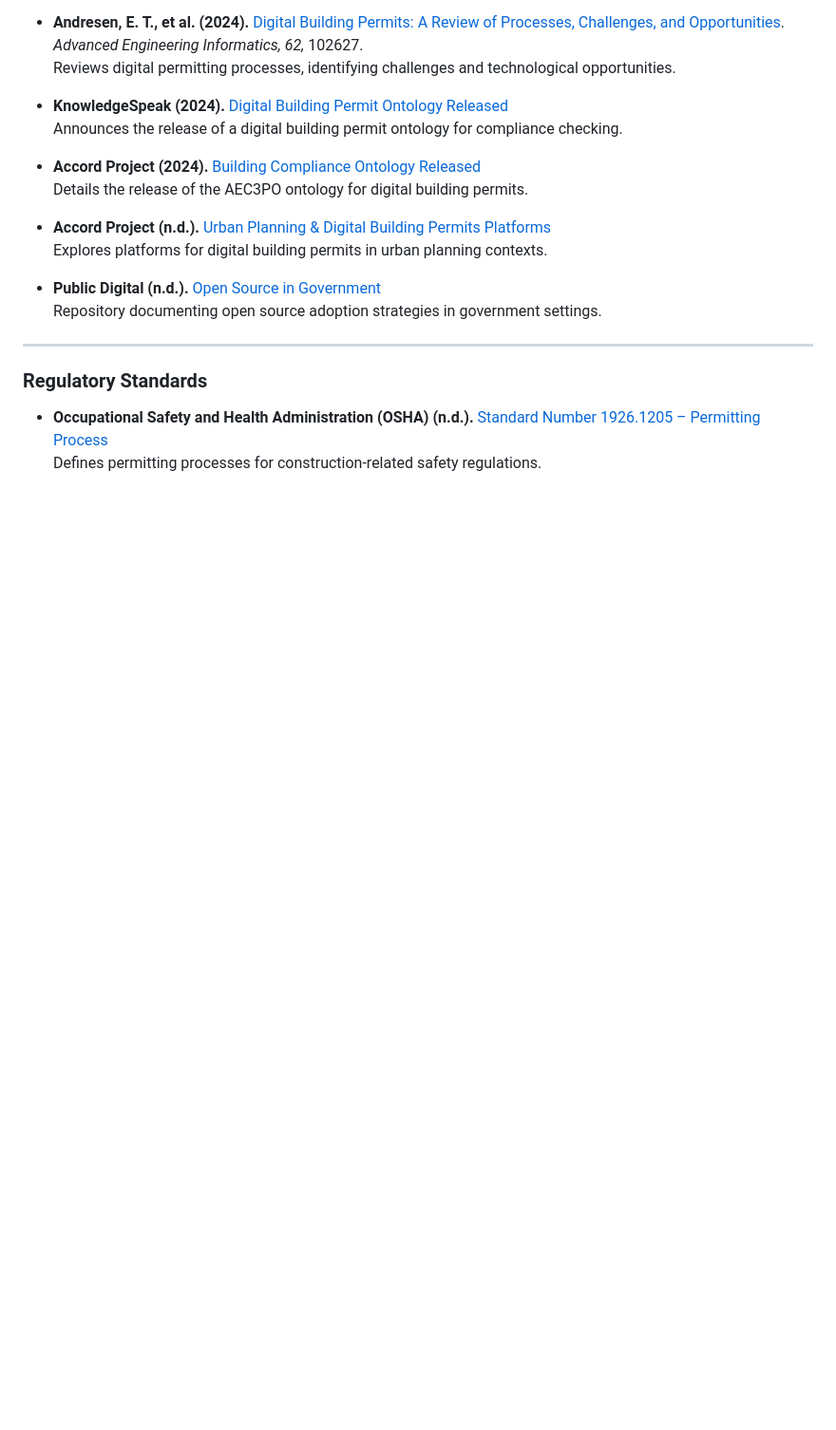
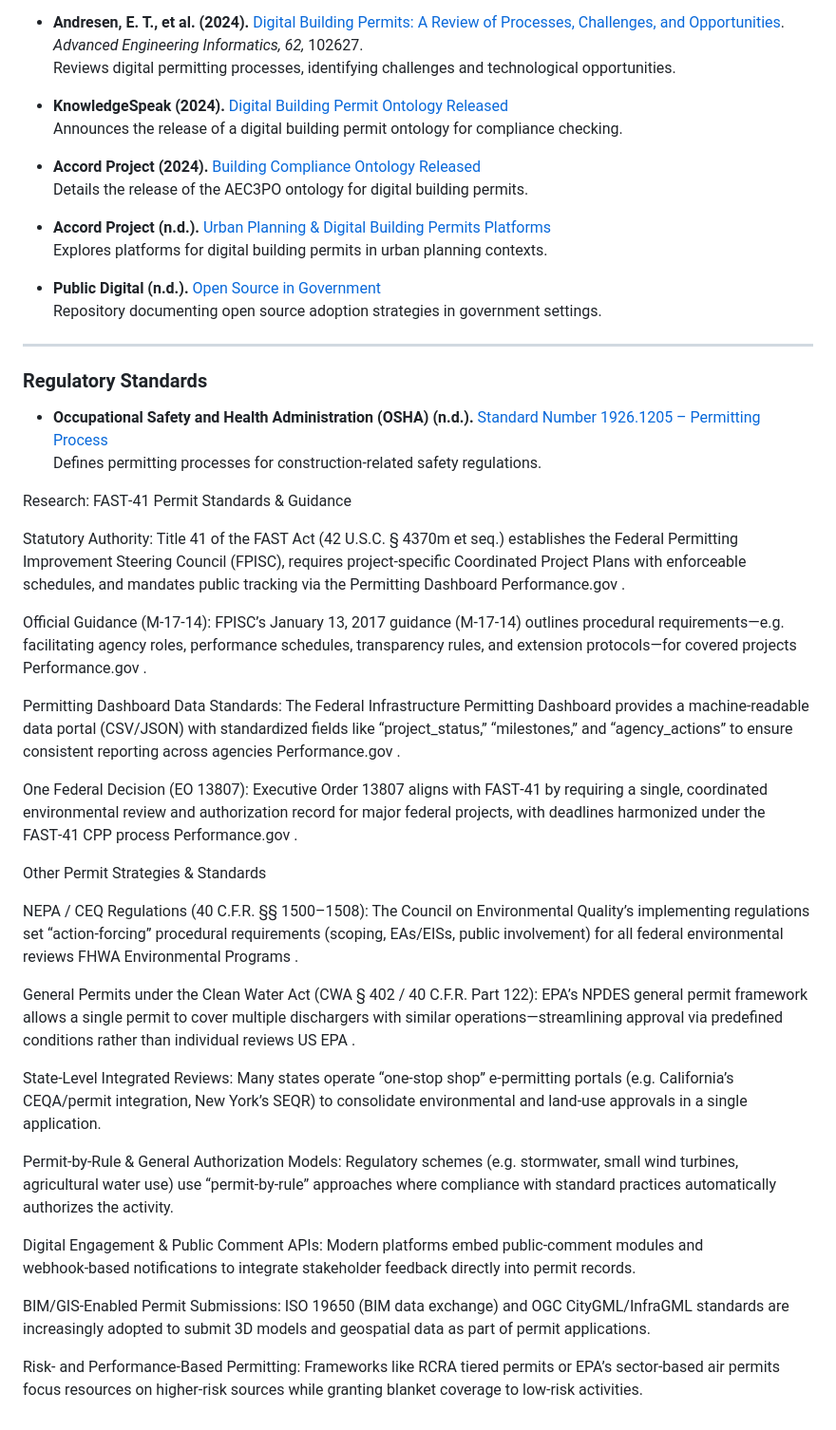
Before and after one commit to jeremiahhorstick/OpenPermit, a Markdown page: README.md, the part around the change. Shown at 95% size. GitHub-like rendering; blank space fills up the shorter version.

```diff
--- a/README.md
+++ b/README.md
@@ -216,3 +216,43 @@ Culminating open-source projects, comments & feedback, Sponsors, collaborators:
 
 - **Occupational Safety and Health Administration (OSHA) (n.d.).** [Standard Number 1926.1205 – Permitting Process](https://www.osha.gov/laws-regs/regulations/standardnumber/1926/1926.1205)
   Defines permitting processes for construction-related safety regulations.
+
+
+Research:
+FAST‑41 Permit Standards & Guidance
+
+Statutory Authority: Title 41 of the FAST Act (42 U.S.C. § 4370m et seq.) establishes the Federal Permitting Improvement Steering Council (FPISC), requires project‑specific Coordinated Project Plans with enforceable schedules, and mandates public tracking via the Permitting Dashboard
+Performance.gov
+.
+
+Official Guidance (M‑17‑14): FPISC’s January 13, 2017 guidance (M‑17‑14) outlines procedural requirements—e.g. facilitating agency roles, performance schedules, transparency rules, and extension protocols—for covered projects
+Performance.gov
+.
+
+Permitting Dashboard Data Standards: The Federal Infrastructure Permitting Dashboard provides a machine‑readable data portal (CSV/JSON) with standardized fields like “project_status,” “milestones,” and “agency_actions” to ensure consistent reporting across agencies
+Performance.gov
+.
+
+One Federal Decision (EO 13807): Executive Order 13807 aligns with FAST‑41 by requiring a single, coordinated environmental review and authorization record for major federal projects, with deadlines harmonized under the FAST‑41 CPP process
+Performance.gov
+.
+
+Other Permit Strategies & Standards
+
+NEPA / CEQ Regulations (40 C.F.R. §§ 1500–1508): The Council on Environmental Quality’s implementing regulations set “action‑forcing” procedural requirements (scoping, EAs/EISs, public involvement) for all federal environmental reviews
+FHWA Environmental Programs
+.
+
+General Permits under the Clean Water Act (CWA § 402 / 40 C.F.R. Part 122): EPA’s NPDES general permit framework allows a single permit to cover multiple dischargers with similar operations—streamlining approval via predefined conditions rather than individual reviews
+US EPA
+.
+
+State‑Level Integrated Reviews: Many states operate “one‑stop shop” e‑permitting portals (e.g. California’s CEQA/permit integration, New York’s SEQR) to consolidate environmental and land‑use approvals in a single application.
+
+Permit‑by‑Rule & General Authorization Models: Regulatory schemes (e.g. stormwater, small wind turbines, agricultural water use) use “permit‐by‐rule” approaches where compliance with standard practices automatically authorizes the activity.
+
+Digital Engagement & Public Comment APIs: Modern platforms embed public‑comment modules and webhook‑based notifications to integrate stakeholder feedback directly into permit records.
+
+BIM/GIS‑Enabled Permit Submissions: ISO 19650 (BIM data exchange) and OGC CityGML/InfraGML standards are increasingly adopted to submit 3D models and geospatial data as part of permit applications.
+
+Risk‑ and Performance‑Based Permitting: Frameworks like RCRA tiered permits or EPA’s sector‑based air permits focus resources on higher‑risk sources while granting blanket coverage to low‑risk activities.
```
